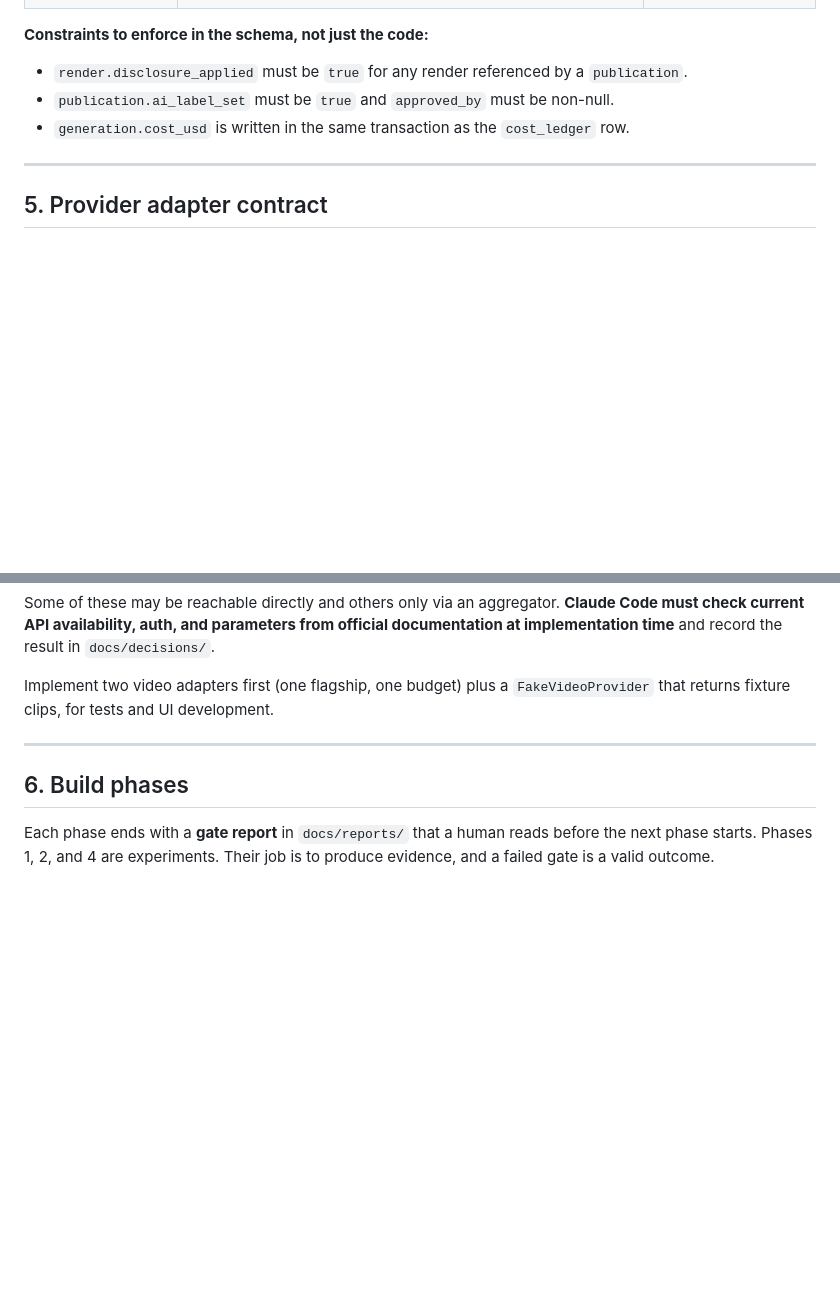
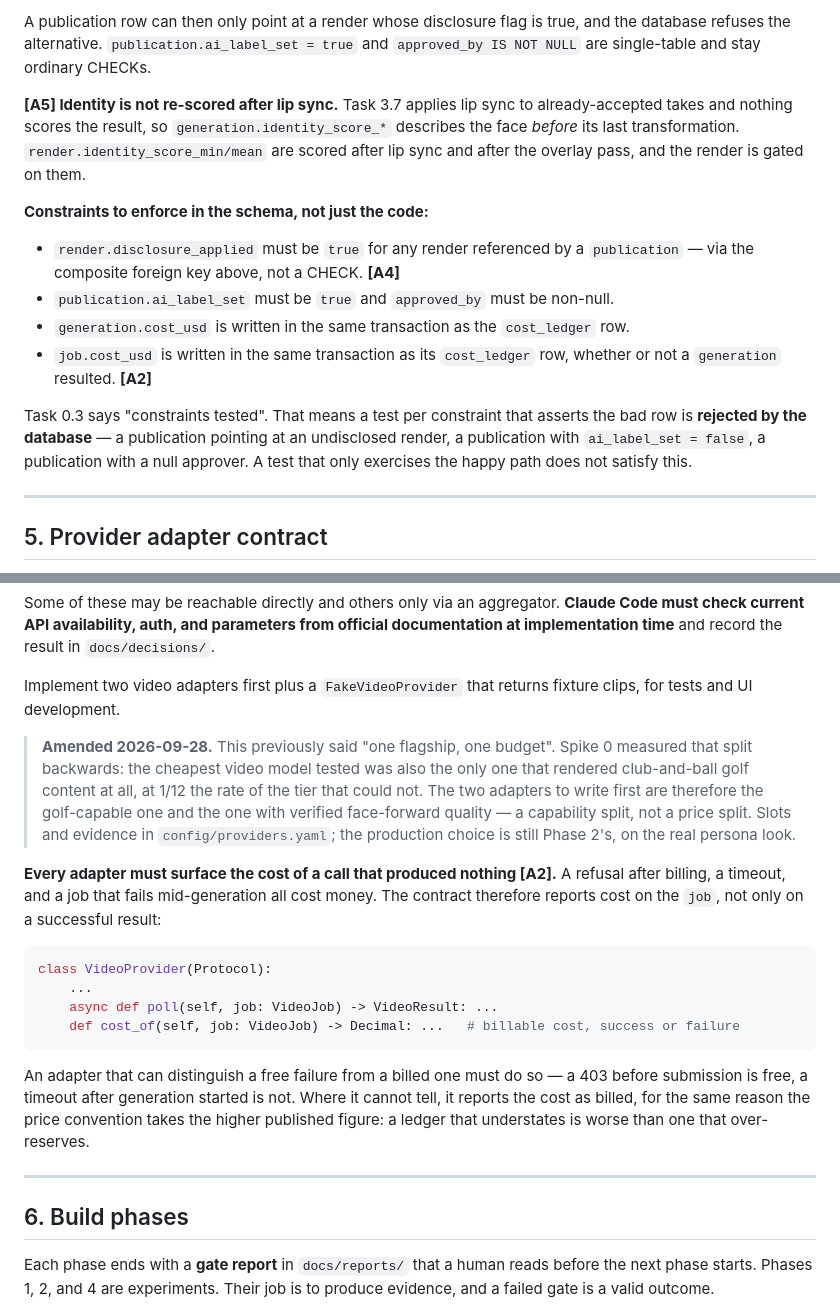
Before and after one commit to LaytonEvo/Socials, a Markdown page: BUILD_PLAN.md, 2 parts joined by grey strips. Rendered like a GitHub page; blank space fills up the shorter version.

````diff
--- a/BUILD_PLAN.md
+++ b/BUILD_PLAN.md
@@ -178,8 +196,15 @@ Every generated artefact must be traceable back to the exact prompt, model, seed
+A publication row can then only point at a render whose disclosure flag is true, and the database refuses the alternative. `publication.ai_label_set = true` and `approved_by IS NOT NULL` are single-table and stay ordinary CHECKs.
+
+**[A5] Identity is not re-scored after lip sync.** Task 3.7 applies lip sync to already-accepted takes and nothing scores the result, so `generation.identity_score_*` describes the face *before* its last transformation. `render.identity_score_min/mean` are scored after lip sync and after the overlay pass, and the render is gated on them.
+
 **Constraints to enforce in the schema, not just the code:**
 
-- `render.disclosure_applied` must be `true` for any render referenced by a `publication`.
+- `render.disclosure_applied` must be `true` for any render referenced by a `publication` — via the composite foreign key above, not a CHECK. **[A4]**
 - `publication.ai_label_set` must be `true` and `approved_by` must be non-null.
 - `generation.cost_usd` is written in the same transaction as the `cost_ledger` row.
+- `job.cost_usd` is written in the same transaction as its `cost_ledger` row, whether or not a `generation` resulted. **[A2]**
+
+Task 0.3 says "constraints tested". That means a test per constraint that asserts the bad row is **rejected by the database** — a publication pointing at an undisclosed render, a publication with `ai_label_set = false`, a publication with a null approver. A test that only exercises the happy path does not satisfy this.
 
 ---
 
@@ -210,7 +235,20 @@ Equivalent protocols for `ImageProvider`, `VoiceProvider`, `LipSyncProvider`, `L
 
 Some of these may be reachable directly and others only via an aggregator. **Claude Code must check current API availability, auth, and parameters from official documentation at implementation time** and record the result in `docs/decisions/`.
 
-Implement two video adapters first (one flagship, one budget) plus a `FakeVideoProvider` that returns fixture clips, for tests and UI development.
+Implement two video adapters first plus a `FakeVideoProvider` that returns fixture clips, for tests and UI development.
+
+> **Amended 2026-09-28.** This previously said "one flagship, one budget". Spike 0 measured that split backwards: the cheapest video model tested was also the only one that rendered club-and-ball golf content at all, at 1/12 the rate of the tier that could not. The two adapters to write first are therefore the golf-capable one and the one with verified face-forward quality — a capability split, not a price split. Slots and evidence in `config/providers.yaml`; the production choice is still Phase 2's, on the real persona look.
+
+**Every adapter must surface the cost of a call that produced nothing [A2].** A refusal after billing, a timeout, and a job that fails mid-generation all cost money. The contract therefore reports cost on the `job`, not only on a successful result:
+
+```python
+class VideoProvider(Protocol):
+    ...
+    async def poll(self, job: VideoJob) -> VideoResult: ...
+    def cost_of(self, job: VideoJob) -> Decimal: ...   # billable cost, success or failure
+```
+
+An adapter that can distinguish a free failure from a billed one must do so — a 403 before submission is free, a timeout after generation started is not. Where it cannot tell, it reports the cost as billed, for the same reason the price convention takes the higher published figure: a ledger that understates is worse than one that over-reserves.
 
 ---
 
````
Also changed, not shown: other parts of BUILD_PLAN.md (+25 -7 lines), docs/BUILD_ORDER.md (+12 -0 lines).
